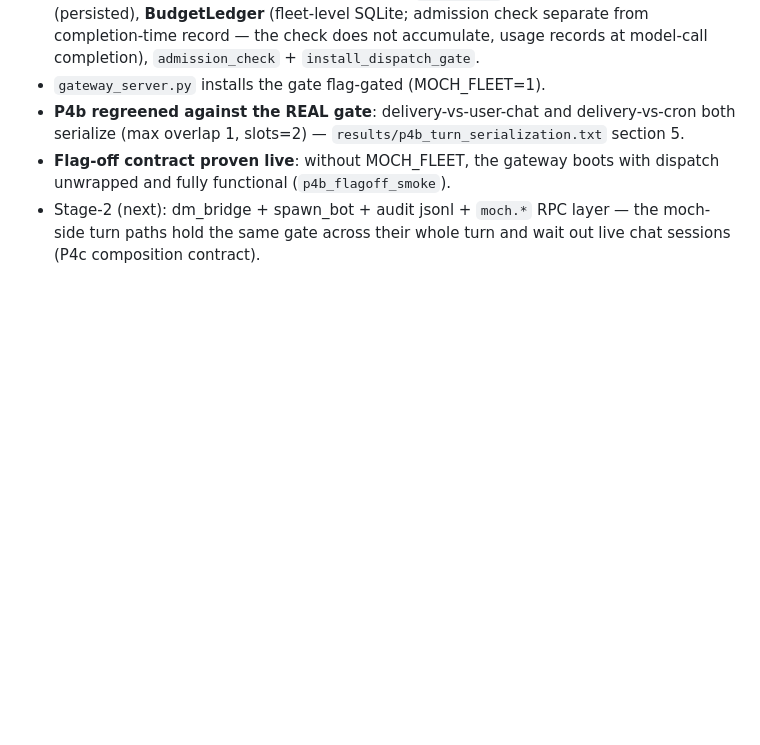
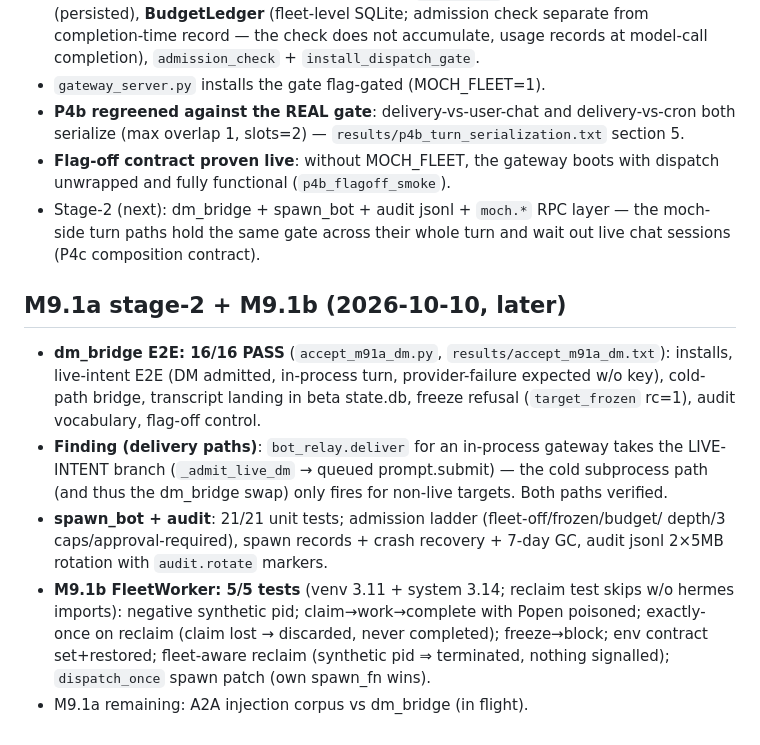
Before and after one commit to SoftLand-Tech/Moch, a Markdown page: research/fleet-proof/RESULTS.md, the part around the change. Rendered like a GitHub page; blank space fills up the shorter version.

Commit message:
docs(m9): record M9.1a stage-2 + M9.1b results in plan and fleet-proof results

```diff
--- a/research/fleet-proof/RESULTS.md
+++ b/research/fleet-proof/RESULTS.md
@@ -66,3 +66,22 @@ test_terminal/test_linux_exec regressions still green):
 - Stage-2 (next): dm_bridge + spawn_bot + audit jsonl + `moch.*` RPC layer — the
   moch-side turn paths hold the same gate across their whole turn and wait out live
   chat sessions (P4c composition contract).
+
+## M9.1a stage-2 + M9.1b (2026-10-10, later)
+
+- **dm_bridge E2E: 16/16 PASS** (`accept_m91a_dm.py`, `results/accept_m91a_dm.txt`):
+  installs, live-intent E2E (DM admitted, in-process turn, provider-failure expected
+  w/o key), cold-path bridge, transcript landing in beta state.db, freeze refusal
+  (`target_frozen` rc=1), audit vocabulary, flag-off control.
+- **Finding (delivery paths)**: `bot_relay.deliver` for an in-process gateway takes the
+  LIVE-INTENT branch (`_admit_live_dm` → queued prompt.submit) — the cold subprocess
+  path (and thus the dm_bridge swap) only fires for non-live targets. Both paths verified.
+- **spawn_bot + audit**: 21/21 unit tests; admission ladder (fleet-off/frozen/budget/
+  depth/3 caps/approval-required), spawn records + crash recovery + 7-day GC, audit
+  jsonl 2×5MB rotation with `audit.rotate` markers.
+- **M9.1b FleetWorker: 5/5 tests** (venv 3.11 + system 3.14; reclaim test skips w/o
+  hermes imports): negative synthetic pid; claim→work→complete with Popen poisoned;
+  exactly-once on reclaim (claim lost → discarded, never completed); freeze→block;
+  env contract set+restored; fleet-aware reclaim (synthetic pid ⇒ terminated,
+  nothing signalled); `dispatch_once` spawn patch (own spawn_fn wins).
+- M9.1a remaining: A2A injection corpus vs dm_bridge (in flight).
```
Also changed, not shown: M9-BOTS.md (+8 -0 lines).
